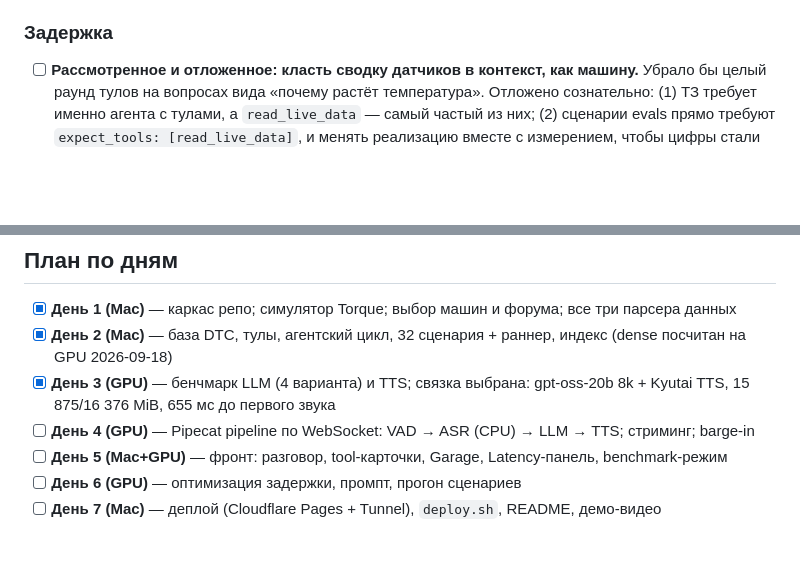
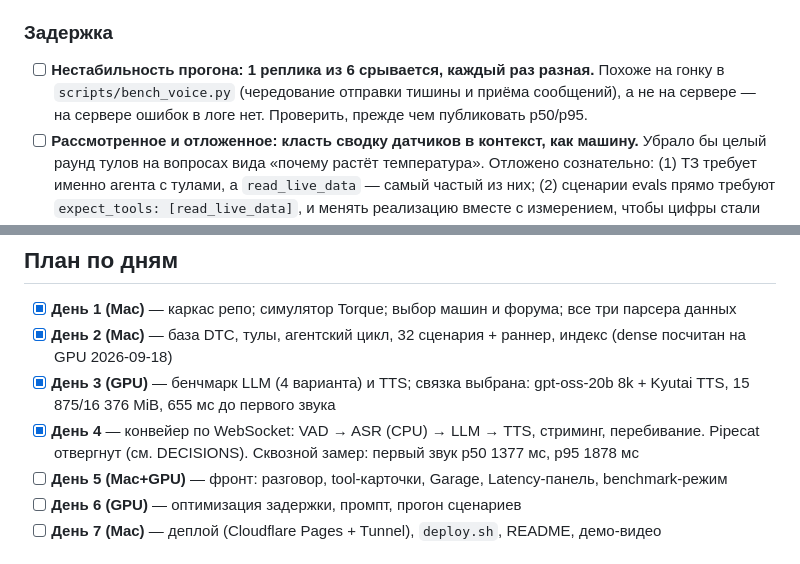
Before and after one commit to DanilAra7/voice-mechanic, a Markdown page: docs/PROGRESS.md, 2 parts joined by grey strips. GitHub-like rendering; blank space fills up the shorter version.

```diff
--- a/docs/PROGRESS.md
+++ b/docs/PROGRESS.md
@@ -78,6 +78,9 @@
       а не подстроки (возможно, вторая модель-судья на спорных случаях).
 
 ### Задержка
+- [ ] **Нестабильность прогона: 1 реплика из 6 срывается, каждый раз разная.** Похоже на гонку
+      в `scripts/bench_voice.py` (чередование отправки тишины и приёма сообщений), а не на
+      сервере — на сервере ошибок в логе нет. Проверить, прежде чем публиковать p50/p95.
 - [ ] **Рассмотренное и отложенное: класть сводку датчиков в контекст, как машину.** Убрало бы
       целый раунд тулов на вопросах вида «почему растёт температура». Отложено сознательно:
       (1) ТЗ требует именно агента с тулами, а `read_live_data` — самый частый из них;
@@ -95,7 +98,7 @@
 - [x] **День 1 (Mac)** — каркас репо; симулятор Torque; выбор машин и форума; все три парсера данных
 - [x] **День 2 (Mac)** — база DTC, тулы, агентский цикл, 32 сценария + раннер, индекс (dense посчитан на GPU 2026-09-18)
 - [x] **День 3 (GPU)** — бенчмарк LLM (4 варианта) и TTS; связка выбрана: gpt-oss-20b 8k + Kyutai TTS, 15 875/16 376 MiB, 655 мс до первого звука
-- [ ] **День 4 (GPU)** — Pipecat pipeline по WebSocket: VAD → ASR (CPU) → LLM → TTS; стриминг; barge-in
+- [x] **День 4** — конвейер по WebSocket: VAD → ASR (CPU) → LLM → TTS, стриминг, перебивание. Pipecat отвергнут (см. DECISIONS). Сквозной замер: первый звук p50 1377 мс, p95 1878 мс
 - [ ] **День 5 (Mac+GPU)** — фронт: разговор, tool-карточки, Garage, Latency-панель, benchmark-режим
 - [ ] **День 6 (GPU)** — оптимизация задержки, промпт, прогон сценариев
 - [ ] **День 7 (Mac)** — деплой (Cloudflare Pages + Tunnel), `deploy.sh`, README, демо-видео
```
Also changed, not shown: docs/NOTES.md (+34 -2 lines).
